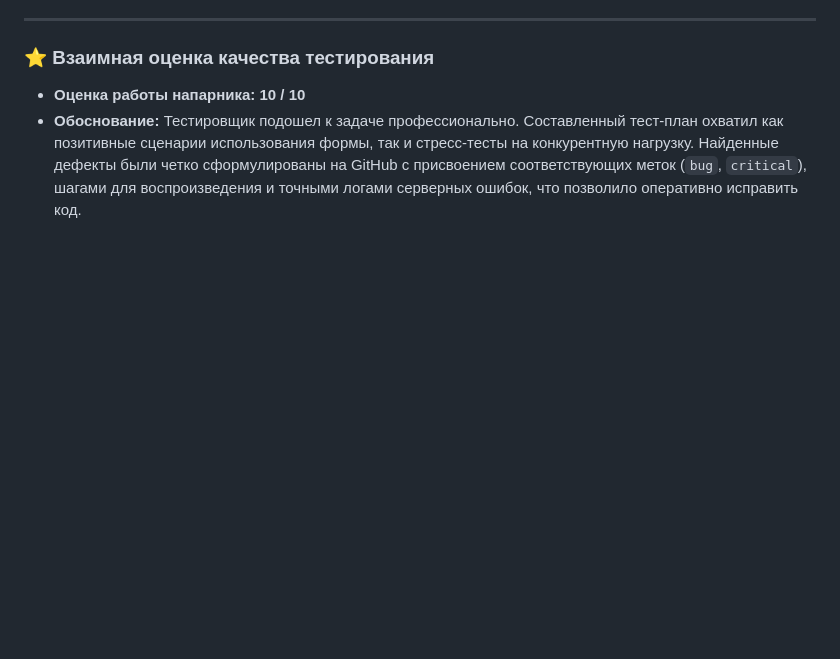
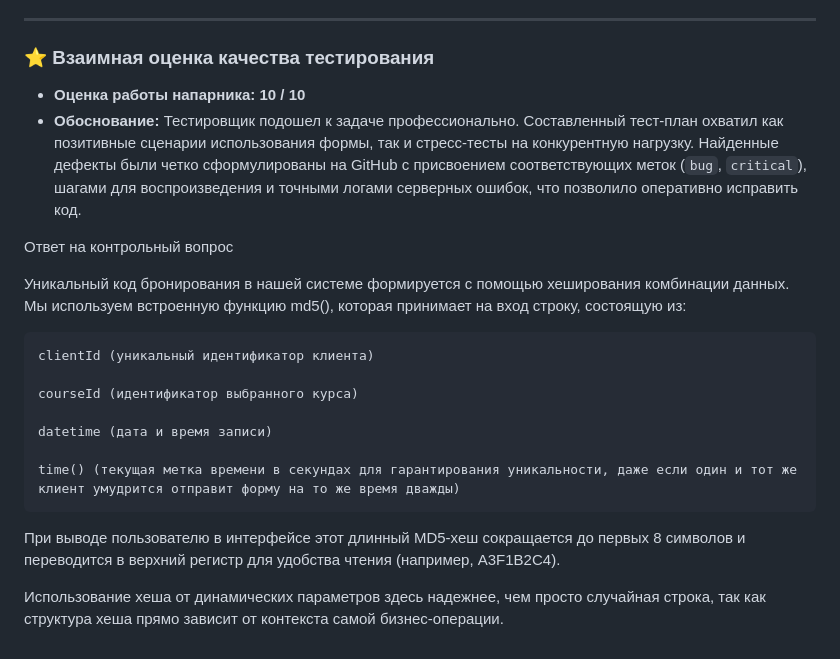
Before and after one commit to grisenkor493/online-booking-db-variant-9, a Markdown page: README.md, the part around the change. GitHub-like rendering; blank space fills up the shorter version.

Commit message:
Отчет и Контрольный вопрос 5-6 README.md

```diff
--- a/README.md
+++ b/README.md
@@ -72,3 +72,20 @@
 ### ⭐️ Взаимная оценка качества тестирования
 * **Оценка работы напарника:** **10 / 10**
 * **Обоснование:** Тестировщик подошел к задаче профессионально. Составленный тест-план охватил как позитивные сценарии использования формы, так и стресс-тесты на конкурентную нагрузку. Найденные дефекты были четко сформулированы на GitHub с присвоением соответствующих меток (`bug`, `critical`), шагами для воспроизведения и точными логами серверных ошибок, что позволило оперативно исправить код.
+
+
+Ответ на контрольный вопрос
+
+Уникальный код бронирования в нашей системе формируется с помощью хеширования комбинации данных. Мы используем встроенную функцию md5(), которая принимает на вход строку, состоящую из:
+
+    clientId (уникальный идентификатор клиента)
+
+    courseId (идентификатор выбранного курса)
+
+    datetime (дата и время записи)
+
+    time() (текущая метка времени в секундах для гарантирования уникальности, даже если один и тот же клиент умудрится отправит форму на то же время дважды)
+
+При выводе пользователю в интерфейсе этот длинный MD5-хеш сокращается до первых 8 символов и переводится в верхний регистр для удобства чтения (например, A3F1B2C4).
+
+Использование хеша от динамических параметров здесь надежнее, чем просто случайная строка, так как структура хеша прямо зависит от контекста самой бизнес-операции.
```
